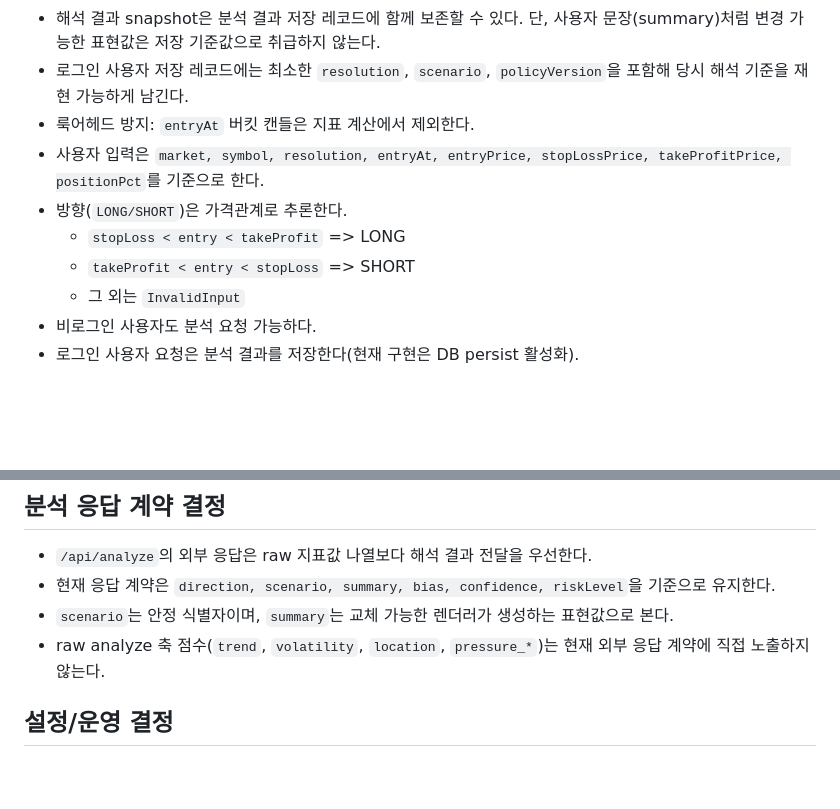
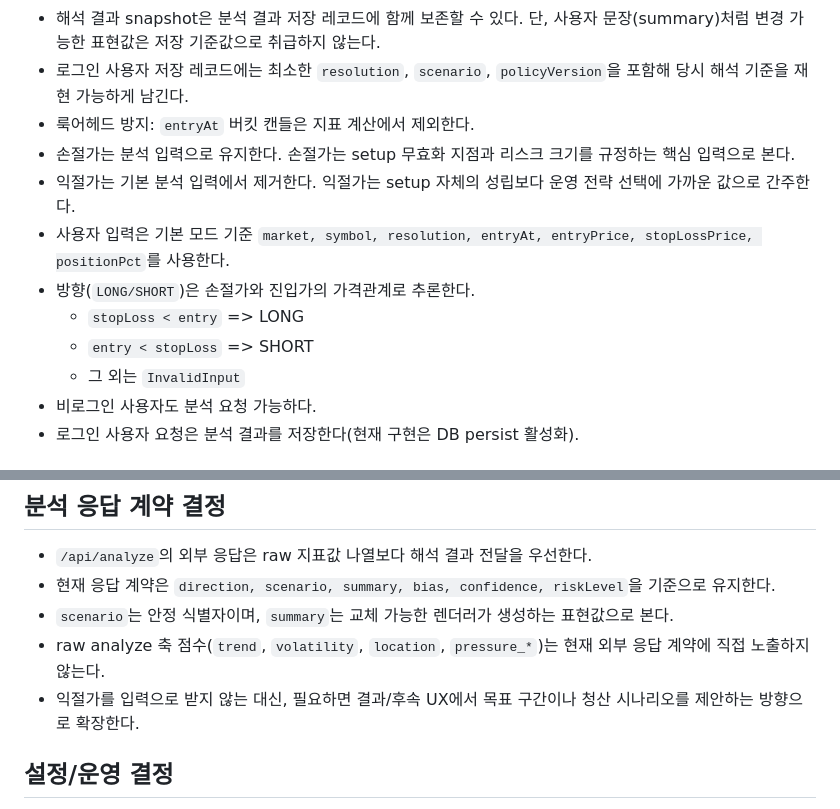
Before and after one commit to leesh7807/Tratic, a Markdown page: AGENTS.md, 2 parts joined by grey strips. Rendered like a GitHub page; blank space fills up the shorter version.

Commit message:
docs(agents): remove take-profit from analyze input

```diff
--- a/AGENTS.md
+++ b/AGENTS.md
@@ -45,10 +45,12 @@
 - 해석 결과 snapshot은 분석 결과 저장 레코드에 함께 보존할 수 있다. 단, 사용자 문장(summary)처럼 변경 가능한 표현값은 저장 기준값으로 취급하지 않는다.
 - 로그인 사용자 저장 레코드에는 최소한 `resolution`, `scenario`, `policyVersion`을 포함해 당시 해석 기준을 재현 가능하게 남긴다.
 - 룩어헤드 방지: `entryAt` 버킷 캔들은 지표 계산에서 제외한다.
-- 사용자 입력은 `market, symbol, resolution, entryAt, entryPrice, stopLossPrice, takeProfitPrice, positionPct`를 기준으로 한다.
-- 방향(`LONG/SHORT`)은 가격관계로 추론한다.
-  - `stopLoss < entry < takeProfit` => LONG
-  - `takeProfit < entry < stopLoss` => SHORT
+- 손절가는 분석 입력으로 유지한다. 손절가는 setup 무효화 지점과 리스크 크기를 규정하는 핵심 입력으로 본다.
+- 익절가는 기본 분석 입력에서 제거한다. 익절가는 setup 자체의 성립보다 운영 전략 선택에 가까운 값으로 간주한다.
+- 사용자 입력은 기본 모드 기준 `market, symbol, resolution, entryAt, entryPrice, stopLossPrice, positionPct`를 사용한다.
+- 방향(`LONG/SHORT`)은 손절가와 진입가의 가격관계로 추론한다.
+  - `stopLoss < entry` => LONG
+  - `entry < stopLoss` => SHORT
   - 그 외는 `InvalidInput`
 - 비로그인 사용자도 분석 요청 가능하다.
 - 로그인 사용자 요청은 분석 결과를 저장한다(현재 구현은 DB persist 활성화).
@@ -74,6 +76,7 @@
 - 현재 응답 계약은 `direction, scenario, summary, bias, confidence, riskLevel`을 기준으로 유지한다.
 - `scenario`는 안정 식별자이며, `summary`는 교체 가능한 렌더러가 생성하는 표현값으로 본다.
 - raw analyze 축 점수(`trend`, `volatility`, `location`, `pressure_*`)는 현재 외부 응답 계약에 직접 노출하지 않는다.
+- 익절가를 입력으로 받지 않는 대신, 필요하면 결과/후속 UX에서 목표 구간이나 청산 시나리오를 제안하는 방향으로 확장한다.
 
 ## 설정/운영 결정
 - 분석 엔진 파라미터는 설정값으로 주입하며, 해상도별 override를 허용한다.
```
